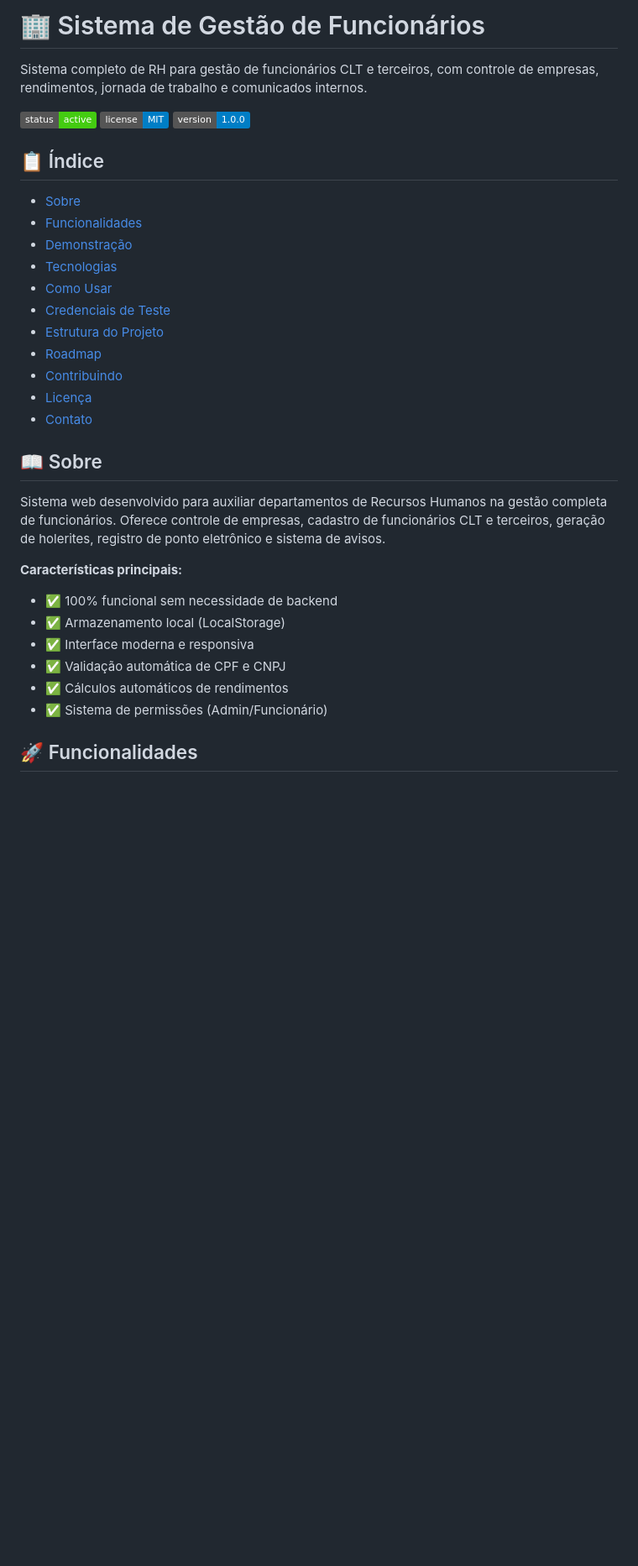
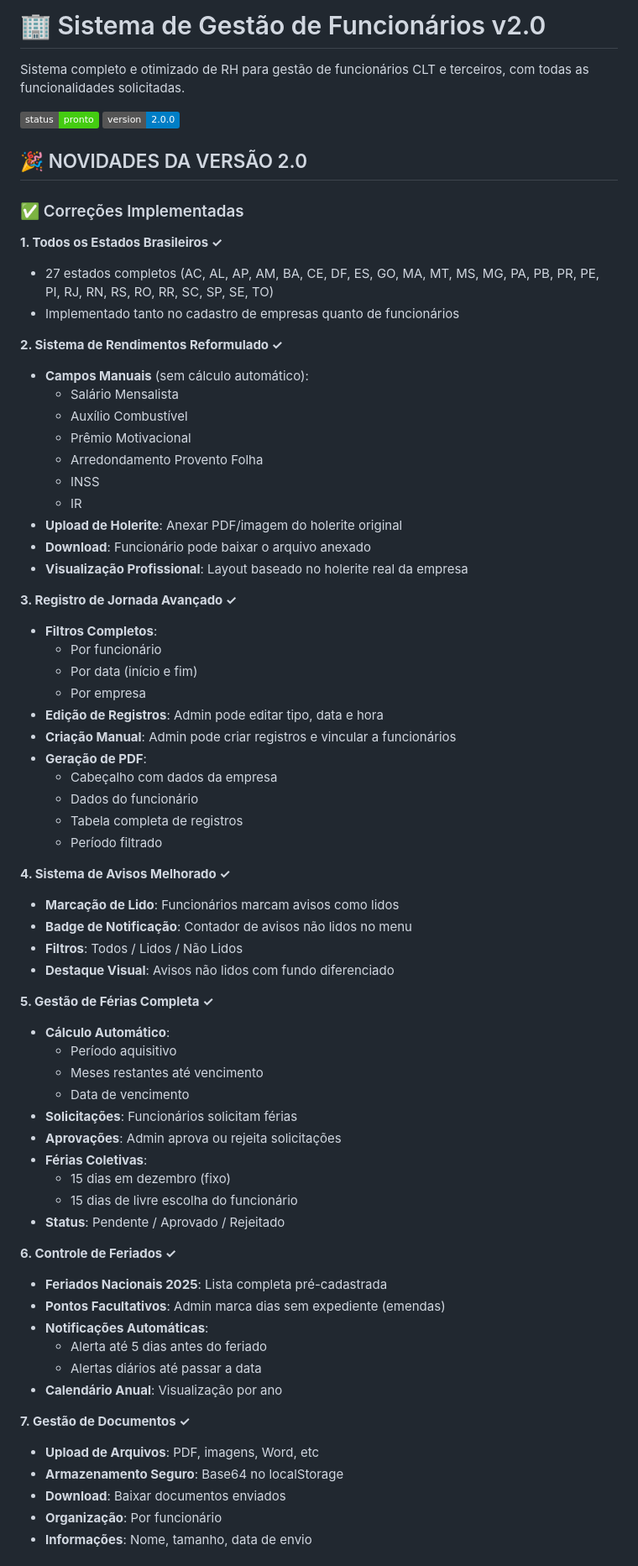
Before and after one commit to comercial-rgb/sistema-rh, a Markdown page: README.md, the part around the change printed below. Shown: that part at 84% size. Rendered like a GitHub page; badges without logos; blank space fills up the shorter version.

Commit message:
Atualiza documentação v2.0
Atualiza o README para a versão 2.0, incluindo novas funcionalidades e melhorias.

```diff
--- a/README.md
+++ b/README.md
@@ -1,35 +1,73 @@
-# 🏢 Sistema de Gestão de Funcionários
+# 🏢 Sistema de Gestão de Funcionários v2.0
 
-Sistema completo de RH para gestão de funcionários CLT e terceiros, com controle de empresas, rendimentos, jornada de trabalho e comunicados internos.
+Sistema completo e otimizado de RH para gestão de funcionários CLT e terceiros, com todas as funcionalidades solicitadas.
 
-![Status](https://img.shields.io/badge/status-active-success.svg)
-![License](https://img.shields.io/badge/license-MIT-blue.svg)
-![Version](https://img.shields.io/badge/version-1.0.0-blue.svg)
+![Status](https://img.shields.io/badge/status-pronto-success.svg)
+![Version](https://img.shields.io/badge/version-2.0.0-blue.svg)
 
-## 📋 Índice
+## 🎉 NOVIDADES DA VERSÃO 2.0
 
-- [Sobre](#sobre)
-- [Funcionalidades](#funcionalidades)
-- [Demonstração](#demonstração)
-- [Tecnologias](#tecnologias)
-- [Como Usar](#como-usar)
-- [Credenciais de Teste](#credenciais-de-teste)
-- [Estrutura do Projeto](#estrutura-do-projeto)
-- [Roadmap](#roadmap)
-- [Contribuindo](#contribuindo)
-- [Licença](#licença)
-- [Contato](#contato)
+### ✅ Correções Implementadas
 
-## 📖 Sobre
+**1. Todos os Estados Brasileiros ✓**
+- 27 estados completos (AC, AL, AP, AM, BA, CE, DF, ES, GO, MA, MT, MS, MG, PA, PB, PR, PE, PI, RJ, RN, RS, RO, RR, SC, SP, SE, TO)
+- Implementado tanto no cadastro de empresas quanto de funcionários
 
-Sistema web desenvolvido para auxiliar departamentos de Recursos Humanos na gestão completa de funcionários. Oferece controle de empresas, cadastro de funcionários CLT e terceiros, geração de holerites, registro de ponto eletrônico e sistema de avisos.
+**2. Sistema de Rendimentos Reformulado ✓**
+- **Campos Manuais** (sem cálculo automático):
+  - Salário Mensalista
+  - Auxílio Combustível
+  - Prêmio Motivacional
+  - Arredondamento Provento Folha
+  - INSS
+  - IR
+- **Upload de Holerite**: Anexar PDF/imagem do holerite original
+- **Download**: Funcionário pode baixar o arquivo anexado
+- **Visualização Profissional**: Layout baseado no holerite real da empresa
 
-**Características principais:**
-- ✅ 100% funcional sem necessidade de backend
-- ✅ Armazenamento local (LocalStorage)
-- ✅ Interface moderna e responsiva
-- ✅ Validação automática de CPF e CNPJ
-- ✅ Cálculos automáticos de rendimentos
-- ✅ Sistema de permissões (Admin/Funcionário)
+**3. Registro de Jornada Avançado ✓**
+- **Filtros Completos**:
+  - Por funcionário
+  - Por data (início e fim)
+  - Por empresa
+- **Edição de Registros**: Admin pode editar tipo, data e hora
+- **Criação Manual**: Admin pode criar registros e vincular a funcionários
+- **Geração de PDF**:
+  - Cabeçalho com dados da empresa
+  - Dados do funcionário
+  - Tabela completa de registros
+  - Período filtrado
 
-## 🚀 Funcionalidades
+**4. Sistema de Avisos Melhorado ✓**
+- **Marcação de Lido**: Funcionários marcam avisos como lidos
+- **Badge de Notificação**: Contador de avisos não lidos no menu
+- **Filtros**: Todos / Lidos / Não Lidos
+- **Destaque Visual**: Avisos não lidos com fundo diferenciado
+
+**5. Gestão de Férias Completa ✓**
+- **Cálculo Automático**:
+  - Período aquisitivo
+  - Meses restantes até vencimento
+  - Data de vencimento
+- **Solicitações**: Funcionários solicitam férias
+- **Aprovações**: Admin aprova ou rejeita solicitações
+- **Férias Coletivas**:
+  - 15 dias em dezembro (fixo)
+  - 15 dias de livre escolha do funcionário
+- **Status**: Pendente / Aprovado / Rejeitado
+
+**6. Controle de Feriados ✓**
+- **Feriados Nacionais 2025**: Lista completa pré-cadastrada
+- **Pontos Facultativos**: Admin marca dias sem expediente (emendas)
+- **Notificações Automáticas**:
+  - Alerta até 5 dias antes do feriado
+  - Alertas diários até passar a data
+- **Calendário Anual**: Visualização por ano
+
+**7. Gestão de Documentos ✓**
+- **Upload de Arquivos**: PDF, imagens, Word, etc
+- **Armazenamento Seguro**: Base64 no localStorage
+- **Download**: Baixar documentos enviados
+- **Organização**: Por funcionário
+- **Informações**: Nome, tamanho, data de envio
+
```
Also changed, not shown: other parts of README.md (+169 -167 lines).
